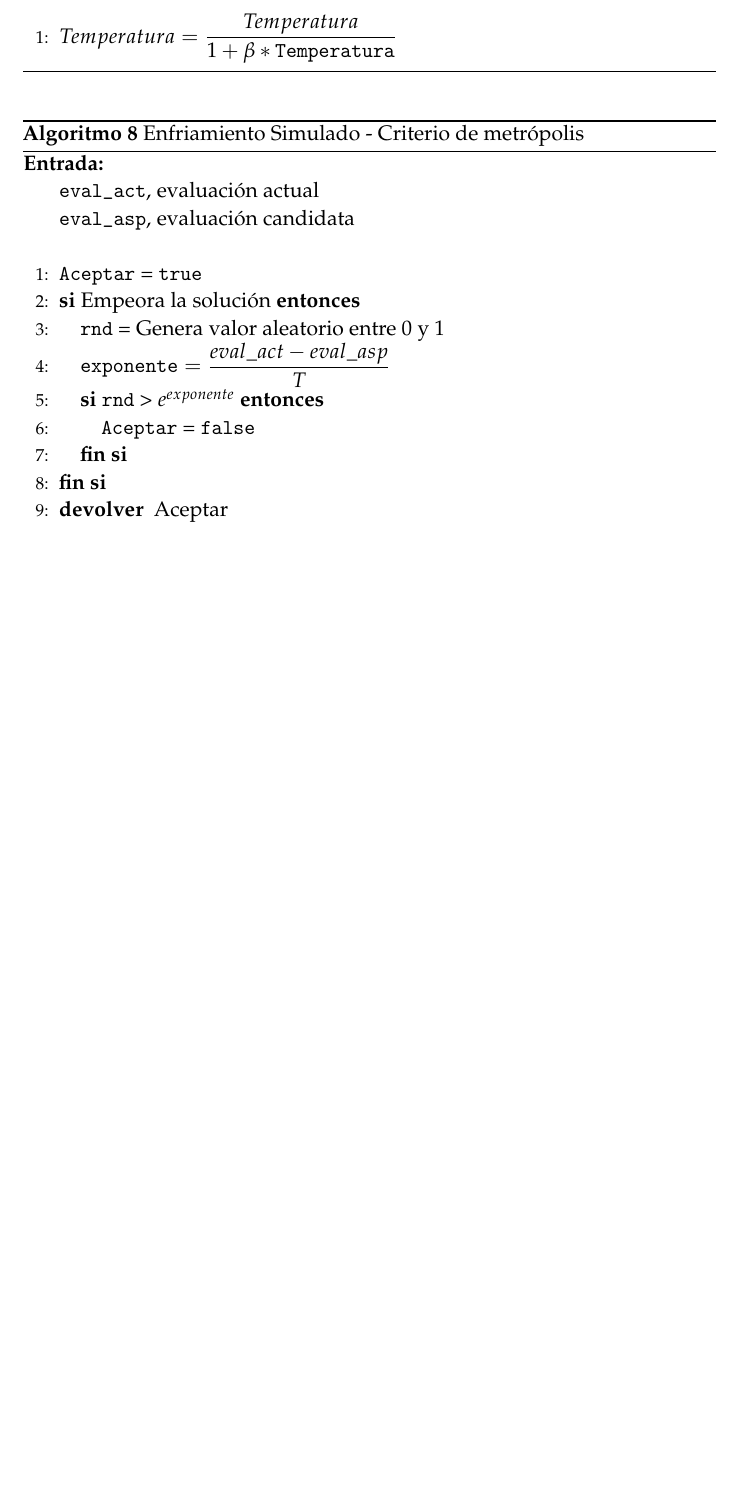
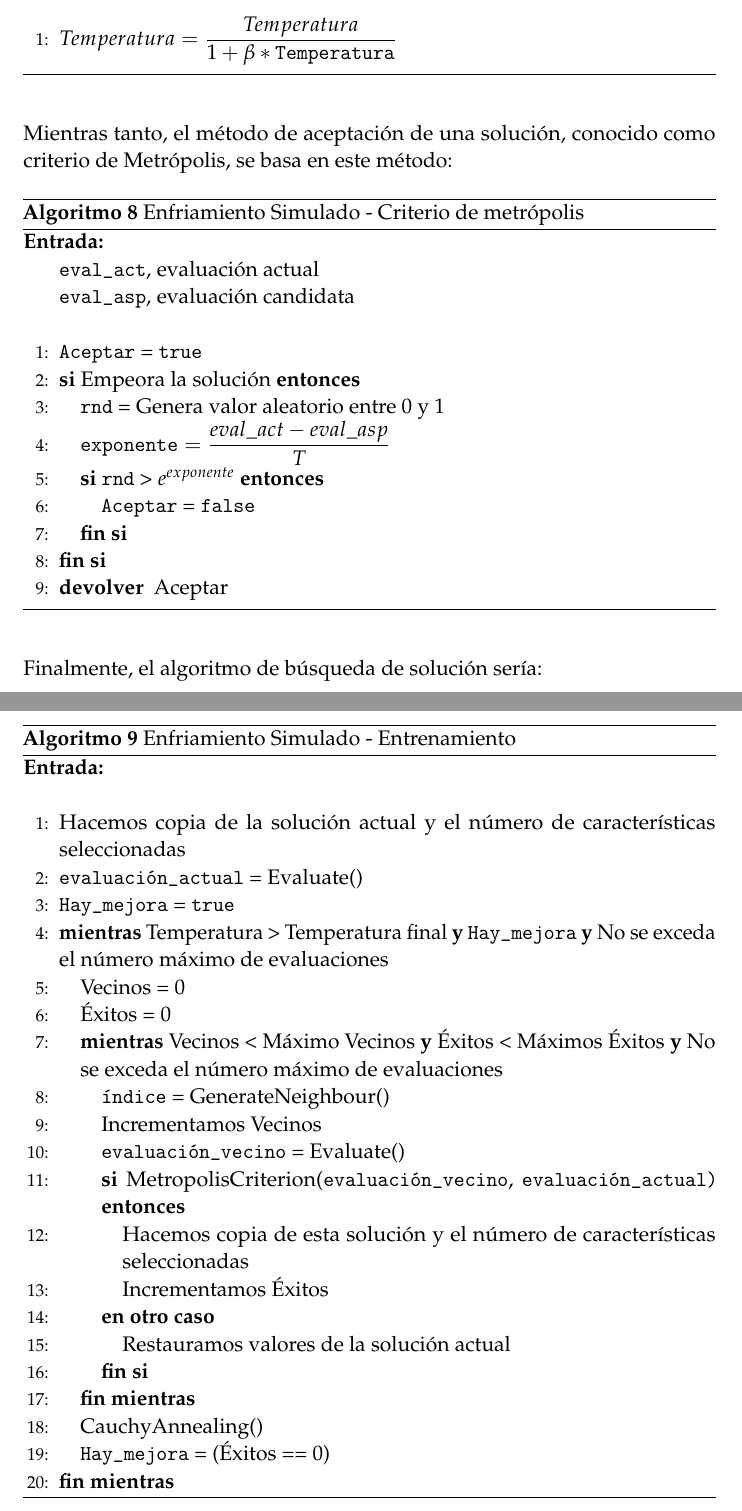
Before and after one commit to oxcar103/Metaheuristicas, a LaTeX document (Memoria/Memoria.tex): part of page 8 of 16 before the commit and two parts of pages 8 and 9 of 17 after it, the two joined at a grey line, cut so that both start at the same text, the shorter picture padded with empty space. Compiled offline with pdfLaTeX.

Commit message:
Simulated Annealing explicado

```diff
--- a/Memoria/Memoria.tex
+++ b/Memoria/Memoria.tex
@@ -390,6 +397,9 @@ P-1: Búsquedas por Trayectorias Simples} % Subtitle
 			\caption{Enfriamiento Simulado - Enfriamiento}
 			\label{SA-Annealing}
 			\end{algorithm}
+
+			Mientras tanto, el método de aceptación de una solución, conocido como criterio de
+			Metrópolis, se basa en este método:
 
 			\begin{algorithm}[H]
 				\begin{algorithmic}[1]
@@ -411,6 +421,44 @@ P-1: Búsquedas por Trayectorias Simples} % Subtitle
 				\end{algorithmic}
 			\caption{Enfriamiento Simulado - Criterio de metrópolis}
 			\label{SA-mCrit}
+			\end{algorithm}
+
+			Finalmente, el algoritmo de búsqueda de solución sería:
+
+			\begin{algorithm}[H]
+				\begin{algorithmic}[1]
+					\REQUIRE \ \\
+							 \
+
+					\STATE{Hacemos copia de la solución actual y el número de características seleccionadas}
+					\STATE{\texttt{evaluación\_actual} = Evaluate()}
+					\STATE{\texttt{Hay\_mejora} = \texttt{true}}
+
+					\WHILE{Temperatura > Temperatura final \AND \texttt{Hay\_mejora}
+							\AND No se exceda el número máximo de evaluaciones}
+						\STATE{Vecinos = 0}
+						\STATE{Éxitos = 0}
+
+						\WHILE{Vecinos < Máximo Vecinos \AND Éxitos < Máximos Éxitos
+								\AND No se exceda el número máximo de evaluaciones}
+					     	\STATE{\texttt{índice} = GenerateNeighbour()}
+					     	\STATE{Incrementamos Vecinos}
+					     	\STATE{\texttt{evaluación\_vecino} = Evaluate()}
+
+					     	\IF{MetropolisCriterion(\texttt{evaluación\_vecino}, \texttt{evaluación\_actual)}}
+					     		\STATE{Hacemos copia de esta solución y el número de características seleccionadas}
+					     		\STATE{Incrementamos Éxitos}
+					     	\ELSE
+					     		\STATE{Restauramos valores de la solución actual}
+					     	\ENDIF
+   						\ENDWHILE
+
+   						\STATE{CauchyAnnealing()}
+   						\STATE{\texttt{Hay\_mejora} = (Éxitos == 0)}
+					\ENDWHILE
+				\end{algorithmic}
+			\caption{Enfriamiento Simulado - Entrenamiento}
+			\label{SA-Train}
 			\end{algorithm}
 
 		\subsection{Búsqueda Tabú (\textbf{TS})}
```
Also changed, not shown: Memoria/Memoria.tex (13 more changed lines).
